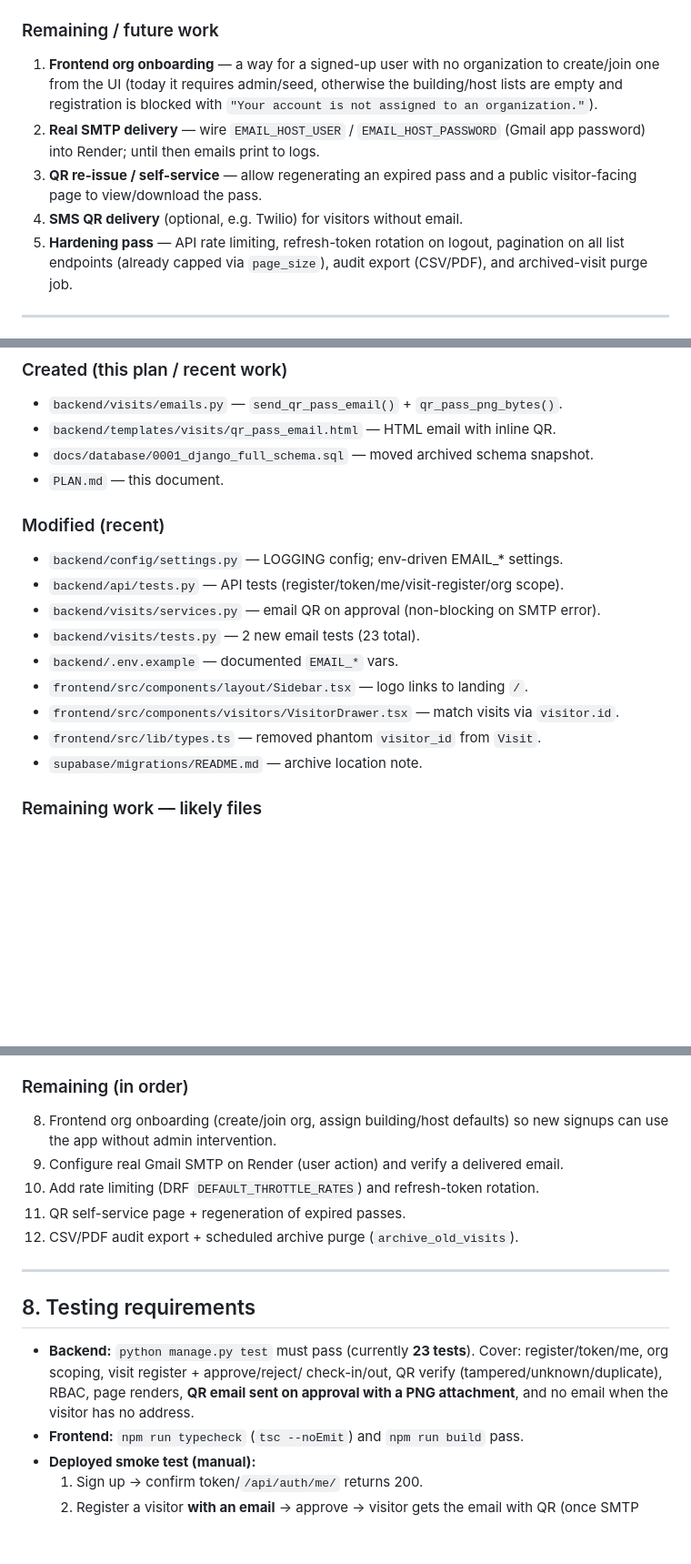
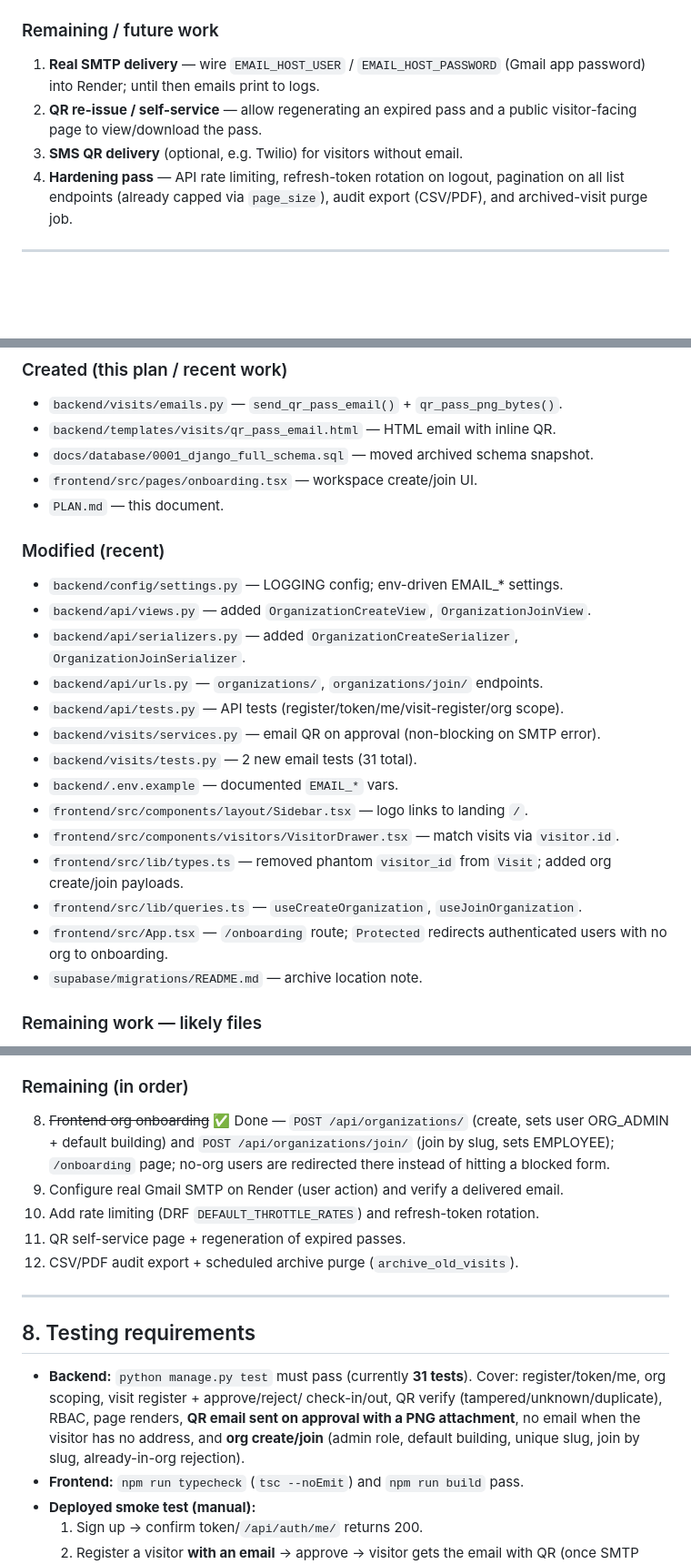
Before and after one commit to Mdehteshamulhaque1/Secure_Gate, a Markdown page: PLAN.md, 3 parts joined by grey strips. Shown at 91% size. Drawn GitHub-style; blank space fills up the shorter version.

Commit message:
docs: mark workspace onboarding as done in PLAN.md

```diff
--- a/PLAN.md
+++ b/PLAN.md
@@ -48,16 +48,12 @@ It is a full-stack web app:
   conflicts resolved (schema snapshot moved out of `supabase/migrations/`).
 
 ### Remaining / future work
-1. **Frontend org onboarding** — a way for a signed-up user with no organization
-   to create/join one from the UI (today it requires admin/seed, otherwise the
-   building/host lists are empty and registration is blocked with
-   `"Your account is not assigned to an organization."`).
-2. **Real SMTP delivery** — wire `EMAIL_HOST_USER` / `EMAIL_HOST_PASSWORD`
+1. **Real SMTP delivery** — wire `EMAIL_HOST_USER` / `EMAIL_HOST_PASSWORD`
    (Gmail app password) into Render; until then emails print to logs.
-3. **QR re-issue / self-service** — allow regenerating an expired pass and a
+2. **QR re-issue / self-service** — allow regenerating an expired pass and a
    public visitor-facing page to view/download the pass.
-4. **SMS QR delivery** (optional, e.g. Twilio) for visitors without email.
-5. **Hardening pass** — API rate limiting, refresh-token rotation on logout,
+3. **SMS QR delivery** (optional, e.g. Twilio) for visitors without email.
+4. **Hardening pass** — API rate limiting, refresh-token rotation on logout,
    pagination on all list endpoints (already capped via `page_size`), audit
    export (CSV/PDF), and archived-visit purge job.
 
@@ -180,17 +176,26 @@ Secure_Gate-main/
 - `backend/visits/emails.py` — `send_qr_pass_email()` + `qr_pass_png_bytes()`.
 - `backend/templates/visits/qr_pass_email.html` — HTML email with inline QR.
 - `docs/database/0001_django_full_schema.sql` — moved archived schema snapshot.
+- `frontend/src/pages/onboarding.tsx` — workspace create/join UI.
 - `PLAN.md` — this document.
 
 ### Modified (recent)
 - `backend/config/settings.py` — LOGGING config; env-driven EMAIL_* settings.
+- `backend/api/views.py` — added `OrganizationCreateView`, `OrganizationJoinView`.
+- `backend/api/serializers.py` — added `OrganizationCreateSerializer`,
+  `OrganizationJoinSerializer`.
+- `backend/api/urls.py` — `organizations/`, `organizations/join/` endpoints.
 - `backend/api/tests.py` — API tests (register/token/me/visit-register/org scope).
 - `backend/visits/services.py` — email QR on approval (non-blocking on SMTP error).
-- `backend/visits/tests.py` — 2 new email tests (23 total).
+- `backend/visits/tests.py` — 2 new email tests (31 total).
 - `backend/.env.example` — documented `EMAIL_*` vars.
 - `frontend/src/components/layout/Sidebar.tsx` — logo links to landing `/`.
 - `frontend/src/components/visitors/VisitorDrawer.tsx` — match visits via `visitor.id`.
-- `frontend/src/lib/types.ts` — removed phantom `visitor_id` from `Visit`.
+- `frontend/src/lib/types.ts` — removed phantom `visitor_id` from `Visit`;
+  added org create/join payloads.
+- `frontend/src/lib/queries.ts` — `useCreateOrganization`, `useJoinOrganization`.
+- `frontend/src/App.tsx` — `/onboarding` route; `Protected` redirects
+  authenticated users with no org to onboarding.
 - `supabase/migrations/README.md` — archive location note.
 
 ### Remaining work — likely files
@@ -216,8 +221,10 @@ Secure_Gate-main/
 7. Implemented QR email delivery on approval; added tests; pushed.
 
 ### Remaining (in order)
-8. Frontend org onboarding (create/join org, assign building/host defaults) so
-   new signups can use the app without admin intervention.
+8. ~~Frontend org onboarding~~ ✅ Done — `POST /api/organizations/` (create,
+   sets user ORG_ADMIN + default building) and `POST /api/organizations/join/`
+   (join by slug, sets EMPLOYEE); `/onboarding` page; no-org users are
+   redirected there instead of hitting a blocked form.
 9. Configure real Gmail SMTP on Render (user action) and verify a delivered email.
 10. Add rate limiting (DRF `DEFAULT_THROTTLE_RATES`) and refresh-token rotation.
 11. QR self-service page + regeneration of expired passes.
@@ -227,11 +234,12 @@ Secure_Gate-main/
 
 ## 8. Testing requirements
 
-- **Backend:** `python manage.py test` must pass (currently **23 tests**).
+- **Backend:** `python manage.py test` must pass (currently **31 tests**).
   Cover: register/token/me, org scoping, visit register + approve/reject/
   check-in/out, QR verify (tampered/unknown/duplicate), RBAC, page renders,
-  **QR email sent on approval with a PNG attachment**, and no email when the
-  visitor has no address.
+  **QR email sent on approval with a PNG attachment**, no email when the
+  visitor has no address, and **org create/join** (admin role, default building,
+  unique slug, join by slug, already-in-org rejection).
 - **Frontend:** `npm run typecheck` (`tsc --noEmit`) and `npm run build` pass.
 - **Deployed smoke test (manual):**
   1. Sign up → confirm token/`/api/auth/me/` returns 200.
```
Also changed, not shown: other parts of PLAN.md (+2 -1 lines).
